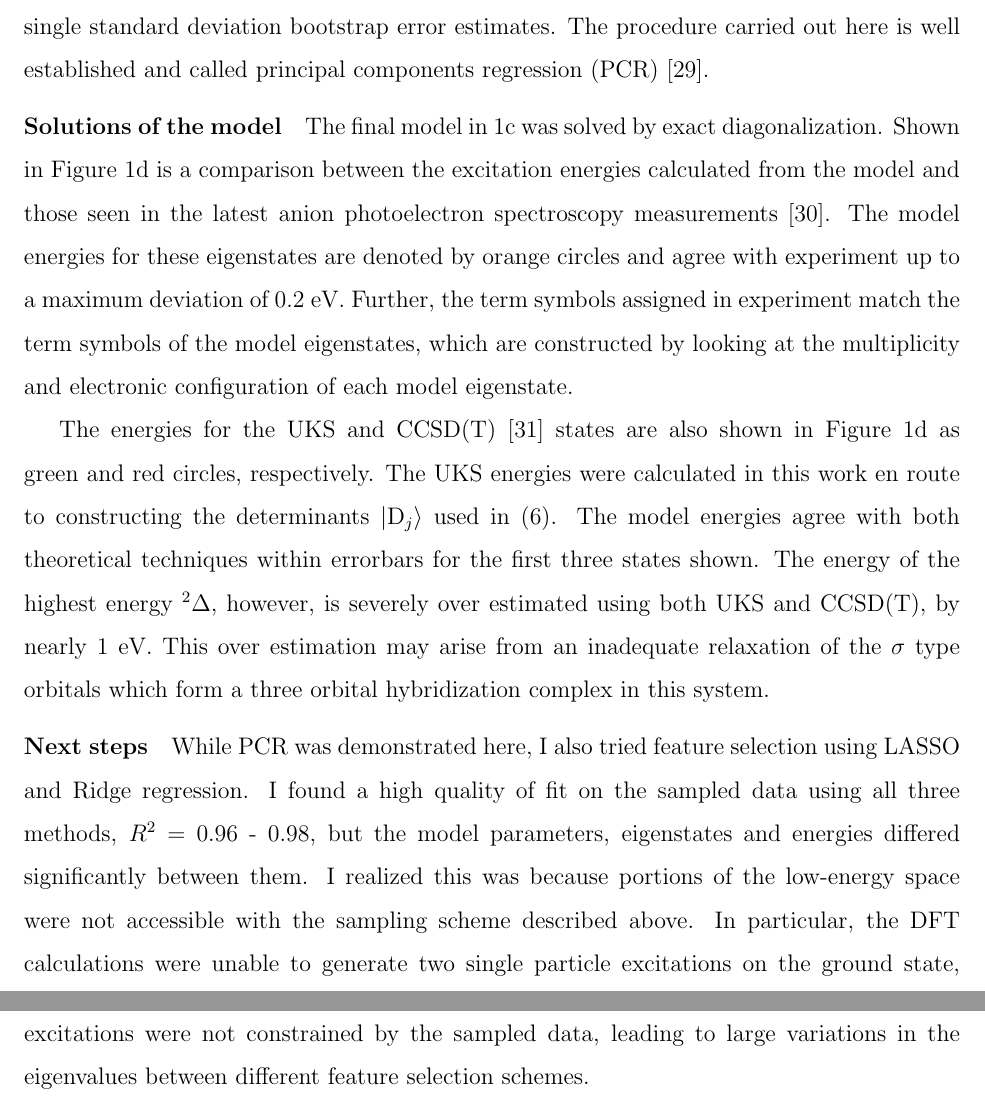
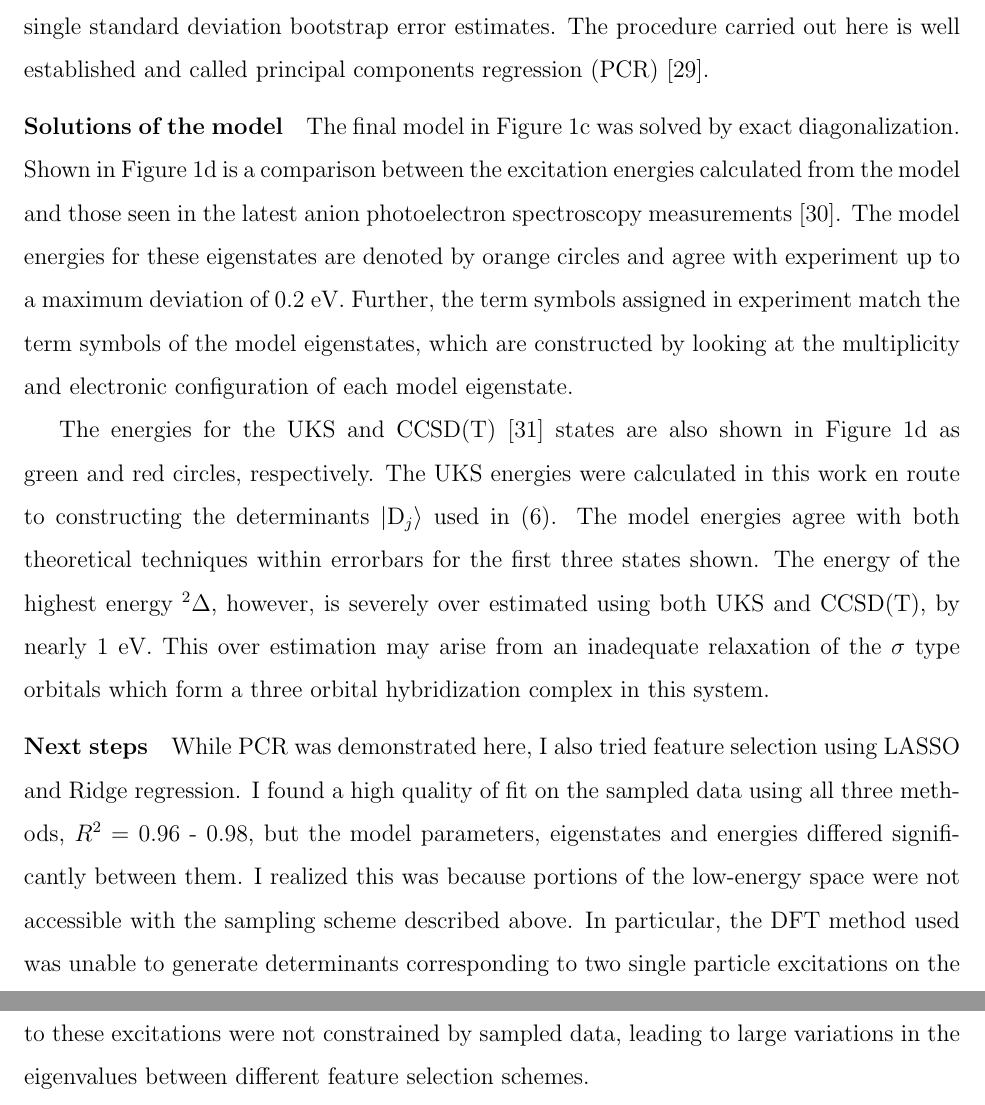
Before and after one commit to sapatha2/prelim, a LaTeX paper (draft.tex): two parts of pages 10 and 11 of 16, joined at a grey line, cut so that both start at the same text. Compiled offline with pdfLaTeX.

Commit message:
finished!

```diff
--- a/draft.tex
+++ b/draft.tex
@@ -29,7 +29,9 @@
 \apptocmd{\thebibliography}
   {\small}
   {}{}
-\author{Shivesh Pathak}
+\usepackage{datetime}
+\newdate{date}{09}{10}{2019}
+\date{\displaydate{date}}
 \title{Developing model Hamiltonians for single and bilayer graphene using density matrix downfolding}
 
 \begin{document}
@@ -263,7 +265,7 @@ The procedure carried out here is well established and called principal componen
 
 \vspace{-10pt}
 \paragraph{Solutions of the model}
-The final model in \ref{fig:cuo_regr}c was solved by exact diagonalization.
+The final model in Figure \ref{fig:cuo_regr}c was solved by exact diagonalization.
 Shown in Figure \ref{fig:cuo_regr}d is a comparison between the excitation energies calculated from the model and those seen in the latest anion photoelectron spectroscopy measurements \cite{Wu1997}.
 The model energies for these eigenstates are denoted by orange circles and agree with experiment up to a maximum deviation of 0.2 eV.
 Further, the term symbols assigned in experiment match the term symbols of the model eigenstates, which are constructed by looking at the multiplicity and electronic configuration of each model eigenstate.
@@ -279,9 +281,8 @@ This over estimation may arise from an inadequate relaxation of the $\sigma$ typ
 While PCR was demonstrated here, I also tried feature selection using LASSO and Ridge regression.
 I found a high quality of fit on the sampled data using all three methods, $R^2$ = 0.96 - 0.98, but the model parameters, eigenstates and energies differed significantly between them.
 I realized this was because portions of the low-energy space were not accessible with the sampling scheme described above.
-%Rephrase
-In particular, the DFT calculations were unable to generate two single particle excitations on the ground state, $\text{Cu } 3d_\pi \rightarrow \text{O } 2p_\pi$ and $\text{Cu } 3d_{z^2} \rightarrow \text{O } 2p_\pi$.
-Therefore, eigenstates corresponding to these excitations were not constrained by the sampled data, leading to large variations in the eigenvalues between different feature selection schemes.
+In particular, the DFT method used was unable to generate determinants corresponding to two single particle excitations on the ground state, $\text{Cu } 3d_\pi \rightarrow \text{O } 2p_\pi$ and $\text{Cu } 3d_{z^2} \rightarrow \text{O } 2p_\pi$.
+Therefore, eigenstates corresponding to these excitations were not constrained by sampled data, leading to large variations in the eigenvalues between different feature selection schemes.
 
 A new variational Monte Carlo algorithm, described later, was developed by our group to address the need for a method which can target such excitations.
 The next step in the project involves using this algorithm to fill in the missing parts of the sample space.
```
Also changed, not shown: draft.tex (2 more changed lines).
